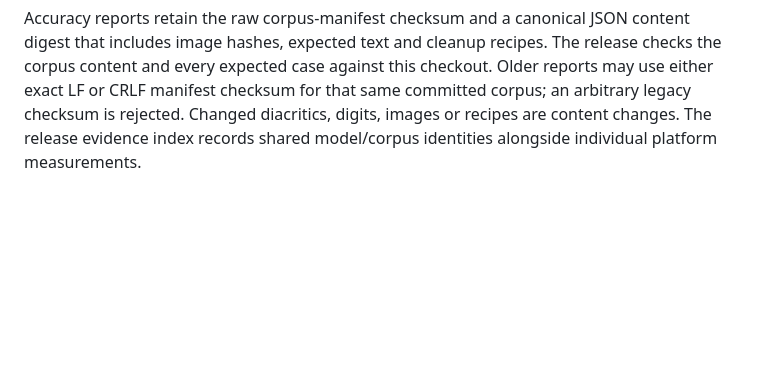
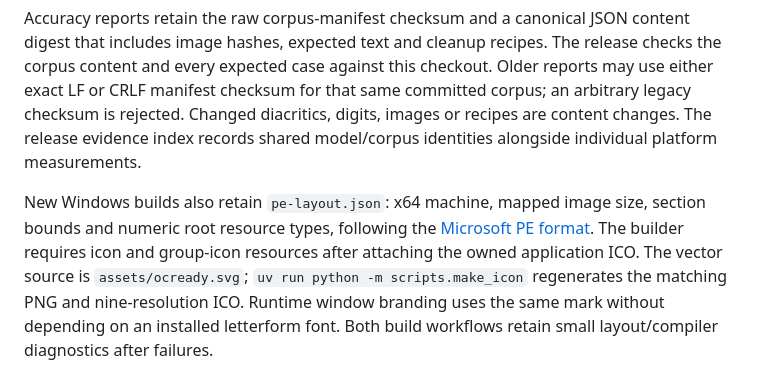
Before and after one commit to DodoBird-debian/OCReady, a Markdown page: docs/RELEASING.md, the part around the change. Drawn GitHub-style; blank space fills up the shorter version.

```diff
--- a/docs/RELEASING.md
+++ b/docs/RELEASING.md
@@ -31,3 +31,5 @@ python -m scripts.release_variants --artifacts artifacts --output dist/release \
 Run preparation from the source checkout whose committed corpus was evaluated. Matching pack IDs alone are insufficient: both platforms must also match model/projector or detector/recognizer/dictionary SHA256 values, language capabilities, neural geometry and registered vision adapter. Legacy vision manifests default to llama.cpp. Platform-specific executable/library hashes are intentionally independent.
 
 Accuracy reports retain the raw corpus-manifest checksum and a canonical JSON content digest that includes image hashes, expected text and cleanup recipes. The release checks the corpus content and every expected case against this checkout. Older reports may use either exact LF or CRLF manifest checksum for that same committed corpus; an arbitrary legacy checksum is rejected. Changed diacritics, digits, images or recipes are content changes. The release evidence index records shared model/corpus identities alongside individual platform measurements.
+
+New Windows builds also retain `pe-layout.json`: x64 machine, mapped image size, section bounds and numeric root resource types, following the [Microsoft PE format](https://learn.microsoft.com/en-us/windows/win32/debug/pe-format). The builder requires icon and group-icon resources after attaching the owned application ICO. The vector source is `assets/ocready.svg`; `uv run python -m scripts.make_icon` regenerates the matching PNG and nine-resolution ICO. Runtime window branding uses the same mark without depending on an installed letterform font. Both build workflows retain small layout/compiler diagnostics after failures.
```
Also changed, not shown: docs/PROGRESS.md (+8 -0 lines), assets/ocready.png (added), 8 other files.
